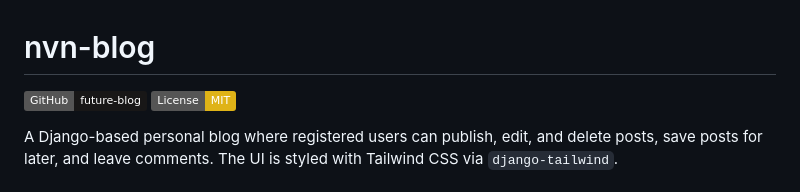
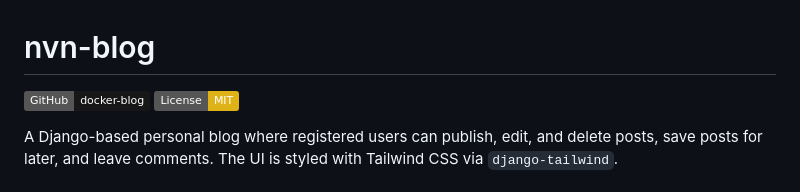
Before and after one commit to NvnNeha/docker-blog, a Markdown page: README.md, the part around the change. GitHub-like rendering; badges without logos.

Commit message:
Point Repo badge to docker-blog repo
Co-Authored-By: Claude Opus 4.8 <noreply@anthropic.com>

```diff
--- a/README.md
+++ b/README.md
@@ -1,6 +1,6 @@
 # nvn-blog
 
-[![Repo](https://img.shields.io/badge/GitHub-future--blog-181717?logo=github)](https://github.com/NvnNeha/future-blog)
+[![Repo](https://img.shields.io/badge/GitHub-docker--blog-181717?logo=github)](https://github.com/NvnNeha/docker-blog)
 [![License: MIT](https://img.shields.io/badge/License-MIT-yellow.svg)](https://github.com/NvnNeha/docker-blog/blob/main/LICENSE)
 
 A Django-based personal blog where registered users can publish, edit, and delete posts, save posts for later, and leave comments. The UI is styled with Tailwind CSS via `django-tailwind`.
```
